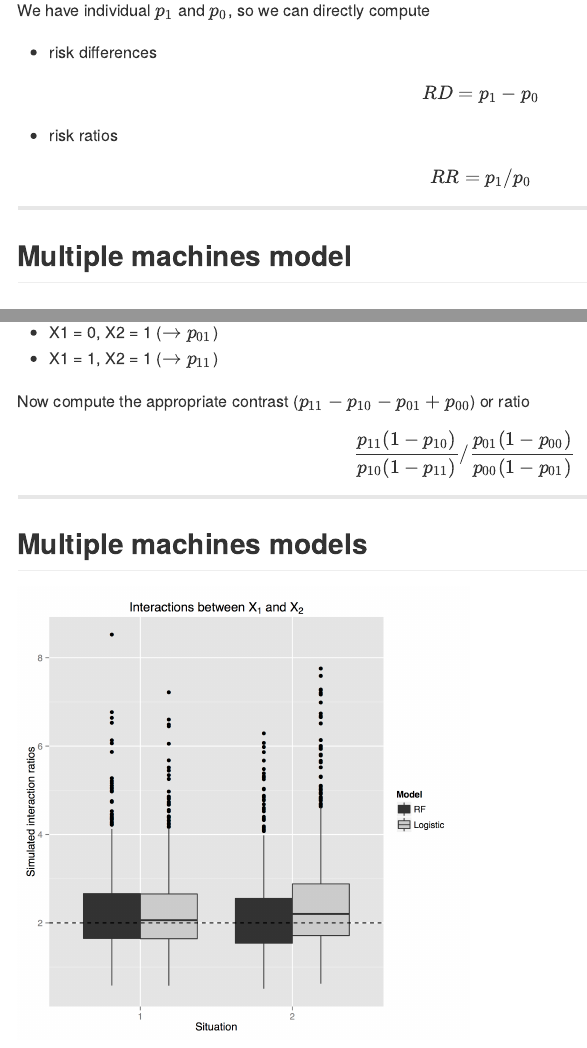
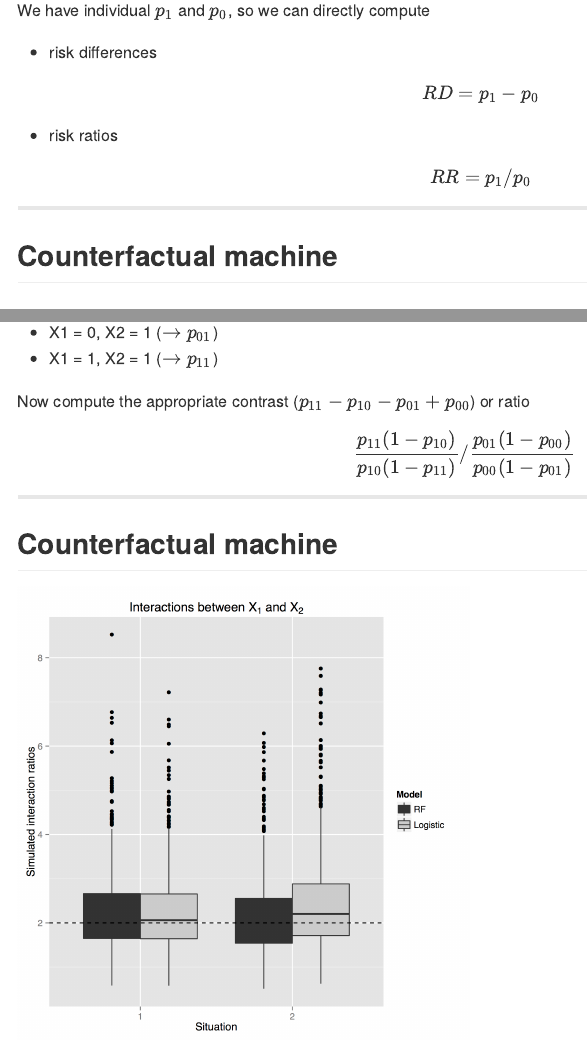
Before and after one commit to webbedfeet/Dartmouth2, an R Markdown document (index.Rmd): the page in a window 1100 px wide, from 6040 px down, and a second part further down, joined at a grey line. The pictures show the output file index.md that the author committed with the source, drawn offline in the style of GitHub.

Commit message:
publishing deck

```diff
--- a/index.Rmd
+++ b/index.Rmd
@@ -184,7 +184,7 @@ We have individual $p_1$ and $p_0$, so we can directly compute
 
 ---
 
-## Multiple machines model
+## Counterfactual machine
 
 ### What about interactions?
 
@@ -202,7 +202,7 @@ $$\frac{p_{11}(1-p_{10})}{p_{10}(1-p_{11})}/\frac{p_{01}(1-p_{00})}{p_{00}(1-p_{
 
 ---
 
-## Multiple machines models
+## Counterfactual machine
 
 <img src="figure/Fig5a.png" style="width:450px; float: left; margin-bottom: 15px; margin-right:3px">
 <img src="figure/Fig5b.png" style="width:450px; float: left; margin-bottom: 15px; margin-right:3px">
```
Also changed, not shown: index.html, index.md.
